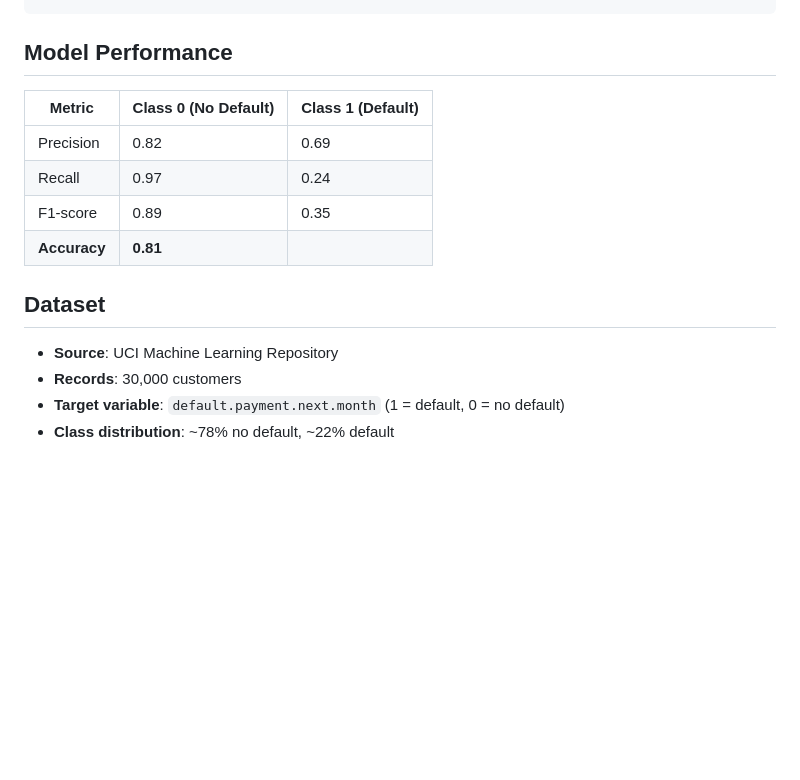
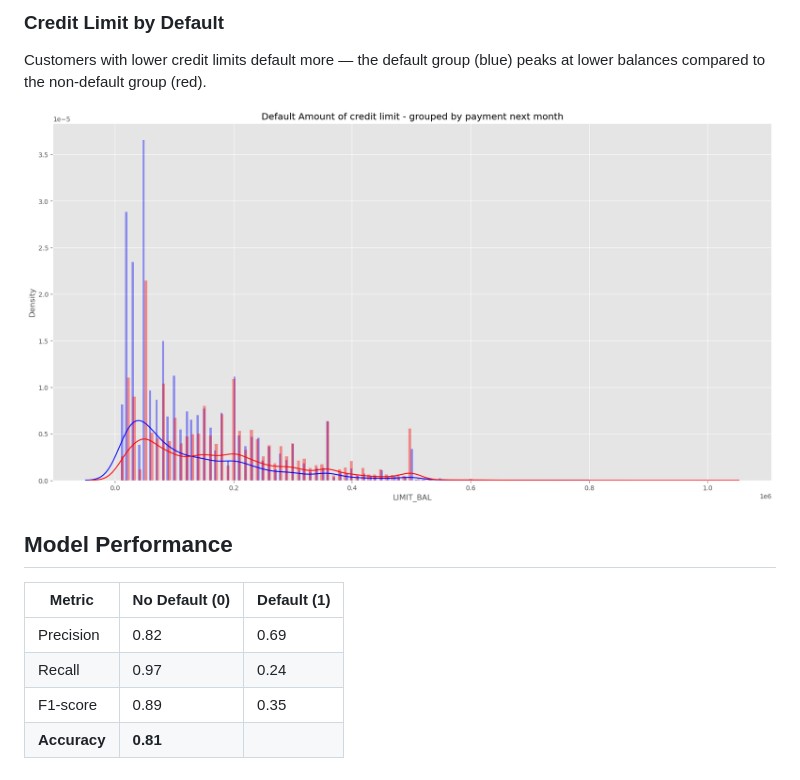
Before and after one commit to tramtran-helen/credit-risk-assessment, a Markdown page: README.md, the part around the change printed below. Drawn GitHub-style; pictures changed too: credit_card/assets/credit_limit_by_default.png (added); blank space fills up the shorter version.

```diff
--- a/README.md
+++ b/README.md
@@ -61,16 +72,13 @@ http://localhost:5001
+### Credit Limit by Default
+Customers with lower credit limits default more — the default group (blue) peaks at lower balances compared to the non-default group (red).
+
+![Credit Limit by Default](credit_card/assets/credit_limit_by_default.png)
 
 ## Model Performance
 
-| Metric    | Class 0 (No Default) | Class 1 (Default) |
-|-----------|----------------------|-------------------|
-| Precision | 0.82                 | 0.69              |
-| Recall    | 0.97                 | 0.24              |
-| F1-score  | 0.89                 | 0.35              |
-| **Accuracy** | **0.81**          |                   |
-
-## Dataset
-
-- **Source**: UCI Machine Learning Repository
-- **Records**: 30,000 customers
-- **Target variable**: `default.payment.next.month` (1 = default, 0 = no default)
-- **Class distribution**: ~78% no default, ~22% default
+| Metric       | No Default (0) | Default (1) |
+|--------------|----------------|-------------|
+| Precision    | 0.82           | 0.69        |
+| Recall       | 0.97           | 0.24        |
+| F1-score     | 0.89           | 0.35        |
+| **Accuracy** | **0.81**       |             |
```
Also changed, not shown: other parts of README.md (+33 -22 lines), credit_card/assets/default_distribution.png (added), credit_card/assets/payment_status_vs_default.png (added).
